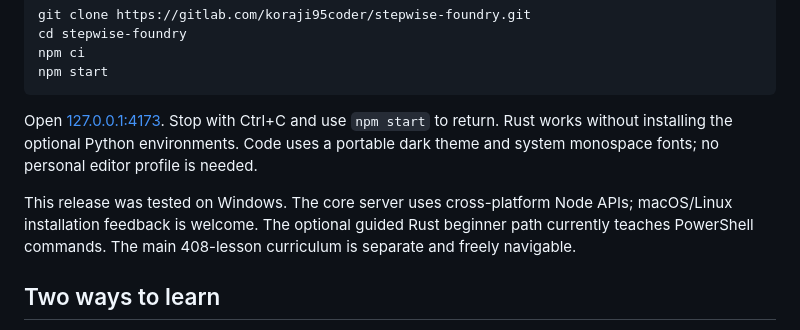
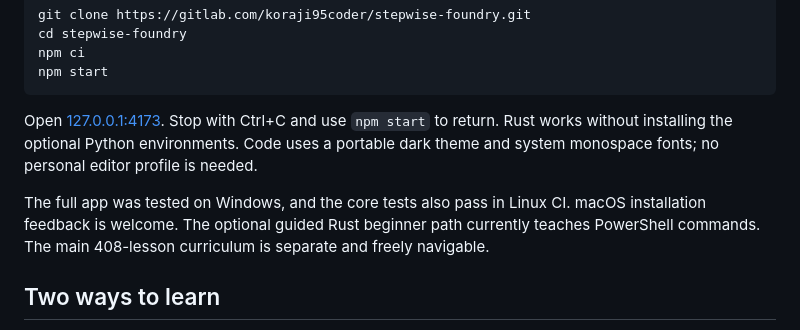
Before and after one commit to Paracells/stepwise-foundry, a Markdown page: README.md, the part around the change. Drawn GitHub-style.

Commit message:
Document passing Linux core CI alongside Windows testing

```diff
--- a/README.md
+++ b/README.md
@@ -28,7 +28,7 @@ npm start
 
 Open [127.0.0.1:4173](http://127.0.0.1:4173). Stop with Ctrl+C and use `npm start` to return. Rust works without installing the optional Python environments. Code uses a portable dark theme and system monospace fonts; no personal editor profile is needed.
 
-This release was tested on Windows. The core server uses cross-platform Node APIs; macOS/Linux installation feedback is welcome. The optional guided Rust beginner path currently teaches PowerShell commands. The main 408-lesson curriculum is separate and freely navigable.
+The full app was tested on Windows, and the core tests also pass in Linux CI. macOS installation feedback is welcome. The optional guided Rust beginner path currently teaches PowerShell commands. The main 408-lesson curriculum is separate and freely navigable.
 
 ## Two ways to learn
 
```
